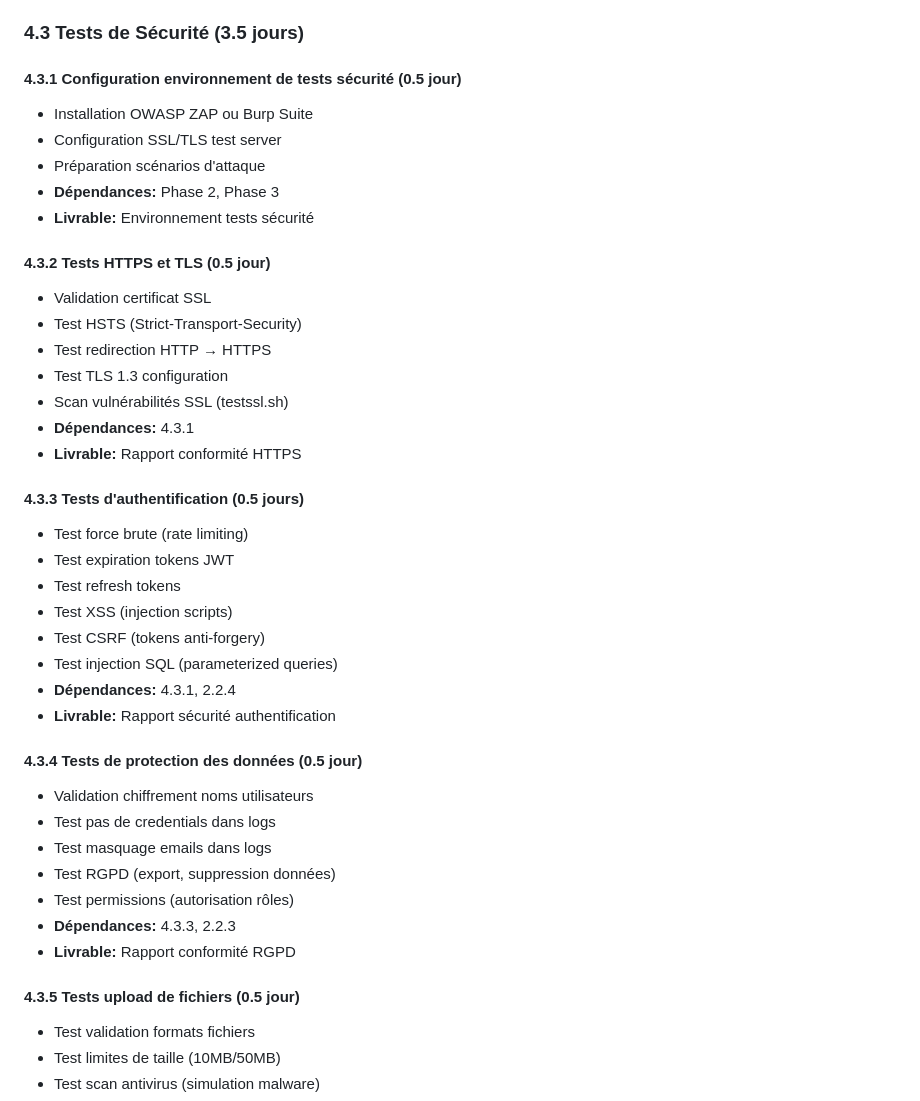
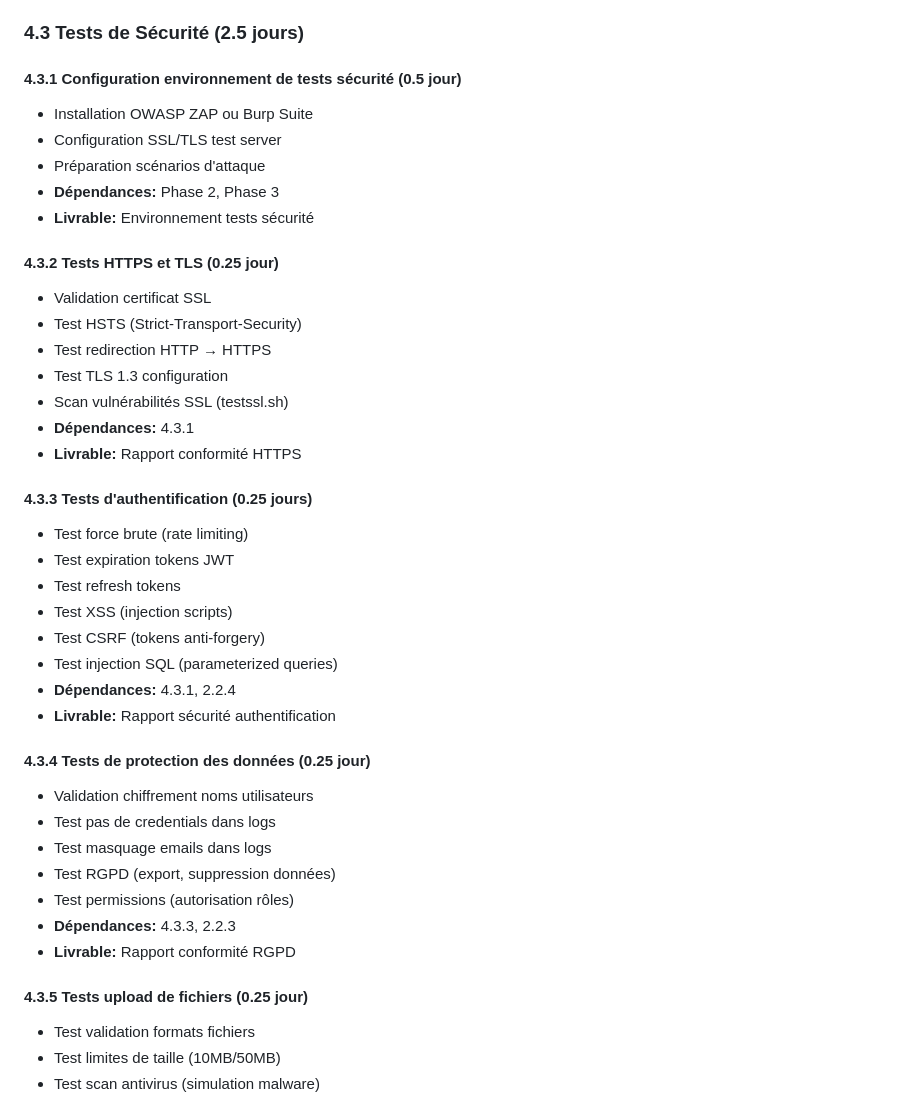
Before and after one commit to bigboss2944/Print3d-Finder-Figma, a Markdown page: TACHES_ET_ESTIMATIONS.md, the part around the change printed below. GitHub-like rendering.

```diff
--- a/TACHES_ET_ESTIMATIONS.md
+++ b/TACHES_ET_ESTIMATIONS.md
@@ -774,7 +774,7 @@ Ce document décompose chaque phase du projet en sous-tâches détaillées avec
 - **Dépendances:** Phase 3
 - **Livrable:** Rapport performance frontend
 
-### 4.3 Tests de Sécurité (3.5 jours)
+### 4.3 Tests de Sécurité (2.5 jours)
 
 #### 4.3.1 Configuration environnement de tests sécurité (0.5 jour)
 - Installation OWASP ZAP ou Burp Suite
@@ -783,7 +783,7 @@ Ce document décompose chaque phase du projet en sous-tâches détaillées avec
 - **Dépendances:** Phase 2, Phase 3
 - **Livrable:** Environnement tests sécurité
 
-#### 4.3.2 Tests HTTPS et TLS (0.5 jour)
+#### 4.3.2 Tests HTTPS et TLS (0.25 jour)
 - Validation certificat SSL
 - Test HSTS (Strict-Transport-Security)
 - Test redirection HTTP → HTTPS
@@ -792,7 +792,7 @@ Ce document décompose chaque phase du projet en sous-tâches détaillées avec
 - **Dépendances:** 4.3.1
 - **Livrable:** Rapport conformité HTTPS
 
-#### 4.3.3 Tests d'authentification (0.5 jours)
+#### 4.3.3 Tests d'authentification (0.25 jours)
 - Test force brute (rate limiting)
 - Test expiration tokens JWT
 - Test refresh tokens
@@ -802,7 +802,7 @@ Ce document décompose chaque phase du projet en sous-tâches détaillées avec
 - **Dépendances:** 4.3.1, 2.2.4
 - **Livrable:** Rapport sécurité authentification
 
-#### 4.3.4 Tests de protection des données (0.5 jour)
+#### 4.3.4 Tests de protection des données (0.25 jour)
 - Validation chiffrement noms utilisateurs
 - Test pas de credentials dans logs
 - Test masquage emails dans logs
@@ -811,7 +811,7 @@ Ce document décompose chaque phase du projet en sous-tâches détaillées avec
 - **Dépendances:** 4.3.3, 2.2.3
 - **Livrable:** Rapport conformité RGPD
 
-#### 4.3.5 Tests upload de fichiers (0.5 jour)
+#### 4.3.5 Tests upload de fichiers (0.25 jour)
 - Test validation formats fichiers
 - Test limites de taille (10MB/50MB)
 - Test scan antivirus (simulation malware)
```
Also changed, not shown: other parts of TACHES_ET_ESTIMATIONS.md (+17 -17 lines).
